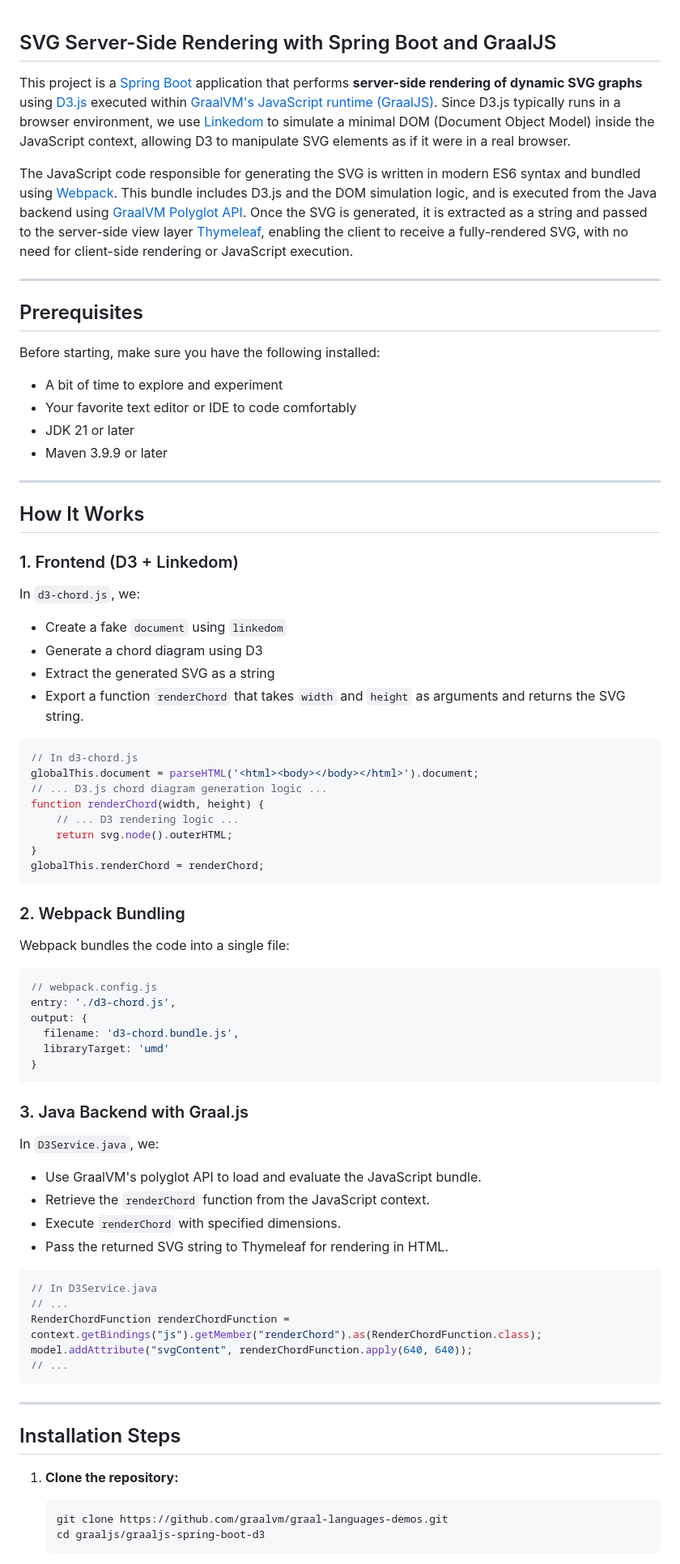
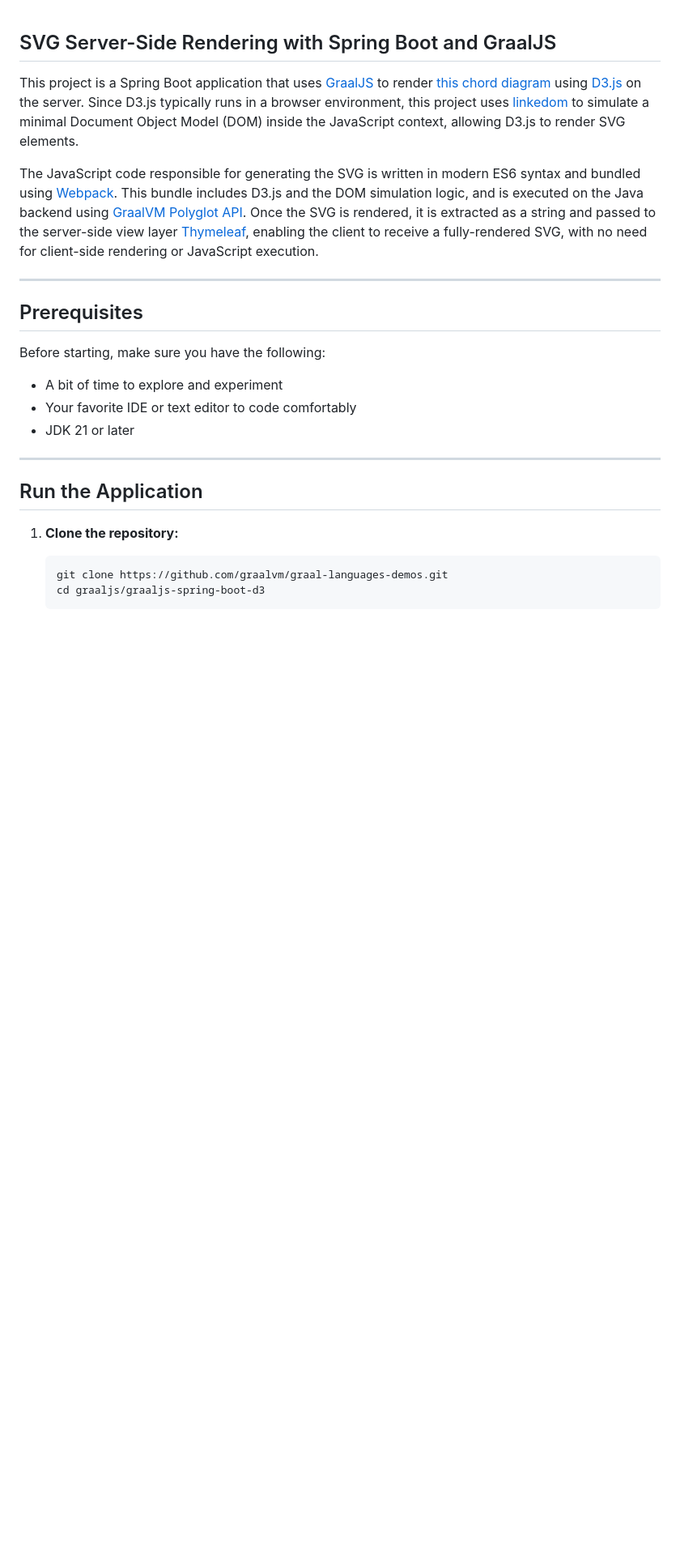
Before and after one commit to graalvm/graal-languages-demos, a Markdown page: graaljs/graaljs-spring-boot-d3/README.md, the part around one of its changes. Shown at 81% size. Rendered like a GitHub page; blank space fills up the shorter version.

Commit message:
Revise `README.md`.

`````diff
--- a/graaljs/graaljs-spring-boot-d3/README.md
+++ b/graaljs/graaljs-spring-boot-d3/README.md
@@ -1,79 +1,25 @@
 ## SVG Server-Side Rendering with Spring Boot and GraalJS
 
-This project is a [Spring Boot](https://spring.io/projects/spring-boot) application that performs **server-side rendering of dynamic SVG graphs** using [D3.js](https://d3js.org/what-is-d3) executed within [GraalVM's JavaScript runtime (GraalJS)](https://www.graalvm.org/latest/reference-manual/js/). Since D3.js typically runs in a browser environment, we use [Linkedom](https://www.npmjs.com/package/linkedom/v/0.1.34) to simulate a minimal DOM (Document Object Model) inside the JavaScript context, allowing D3 to manipulate SVG elements as if it were in a real browser.
+This project is a Spring Boot application that uses [GraalJS](https://www.graalvm.org/javascript/) to render [this chord diagram](https://observablehq.com/@d3/chord-diagram/2) using [D3.js](https://d3js.org/what-is-d3) on the server.
+Since D3.js typically runs in a browser environment, this project uses [linkedom](https://www.npmjs.com/package/linkedom/) to simulate a minimal Document Object Model (DOM) inside the JavaScript context, allowing D3.js to render SVG elements.
 
-The JavaScript code responsible for generating the SVG is written in modern ES6 syntax and bundled using [Webpack](https://webpack.js.org/). This bundle includes D3.js and the DOM simulation logic, and is executed from the Java backend using [GraalVM Polyglot API](https://www.graalvm.org/latest/reference-manual/embed-languages/). Once the SVG is generated, it is extracted as a string and passed to the server-side view layer [Thymeleaf](https://www.thymeleaf.org/), enabling the client to receive a fully-rendered SVG, with no need for client-side rendering or JavaScript execution.
+The JavaScript code responsible for generating the SVG is written in modern ES6 syntax and bundled using [Webpack](https://webpack.js.org/).
+This bundle includes D3.js and the DOM simulation logic, and is executed on the Java backend using [GraalVM Polyglot API](https://www.graalvm.org/latest/reference-manual/embed-languages/).
+Once the SVG is rendered, it is extracted as a string and passed to the server-side view layer [Thymeleaf](https://www.thymeleaf.org/), enabling the client to receive a fully-rendered SVG, with no need for client-side rendering or JavaScript execution.
 
 ---
 
 ## Prerequisites
 
-Before starting, make sure you have the following installed:
+Before starting, make sure you have the following:
 
 * A bit of time to explore and experiment
-* Your favorite text editor or IDE to code comfortably
+* Your favorite IDE or text editor to code comfortably
 * JDK 21 or later
-* Maven 3.9.9 or later
 
 ---
 
-## How It Works
-
-### 1. Frontend (D3 + Linkedom)
-
-In `d3-chord.js`, we:
-
-- Create a fake `document` using `linkedom`
-- Generate a chord diagram using D3
-- Extract the generated SVG as a string
-- Export a function `renderChord` that takes `width` and `height` as arguments and returns the SVG string.
-
-```js
-// In d3-chord.js
-globalThis.document = parseHTML('<html><body></body></html>').document;
-// ... D3.js chord diagram generation logic ...
-function renderChord(width, height) {
-    // ... D3 rendering logic ...
-    return svg.node().outerHTML;
-}
-globalThis.renderChord = renderChord;
-````
-
-### 2\. Webpack Bundling
-
-Webpack bundles the code into a single file:
-
-```js
-// webpack.config.js
-entry: './d3-chord.js',
-output: {
-  filename: 'd3-chord.bundle.js',
-  libraryTarget: 'umd'
-}
-```
-
-### 3\. Java Backend with Graal.js
-
-In `D3Service.java`, we:
-
-- Use GraalVM's polyglot API to load and evaluate the JavaScript bundle.
-- Retrieve the `renderChord` function from the JavaScript context.
-- Execute `renderChord` with specified dimensions.
-- Pass the returned SVG string to Thymeleaf for rendering in HTML.
-
-<!-- end list -->
-
-```java
-// In D3Service.java
-// ...
-RenderChordFunction renderChordFunction = context.getBindings("js").getMember("renderChord").as(RenderChordFunction.class);
-model.addAttribute("svgContent", renderChordFunction.apply(640, 640));
-// ...
-```
-
------
-
-## Installation Steps
+## Run the Application
 
 1.  **Clone the repository:**
 
`````
Also changed, not shown: other parts of graaljs/graaljs-spring-boot-d3/README.md (+51 -8 lines).
